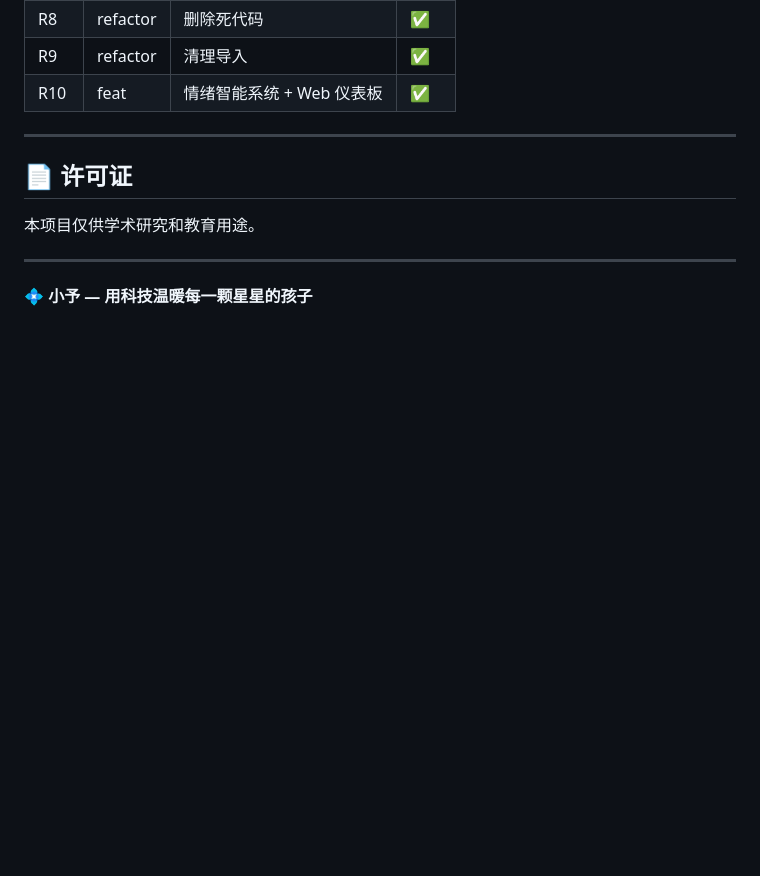
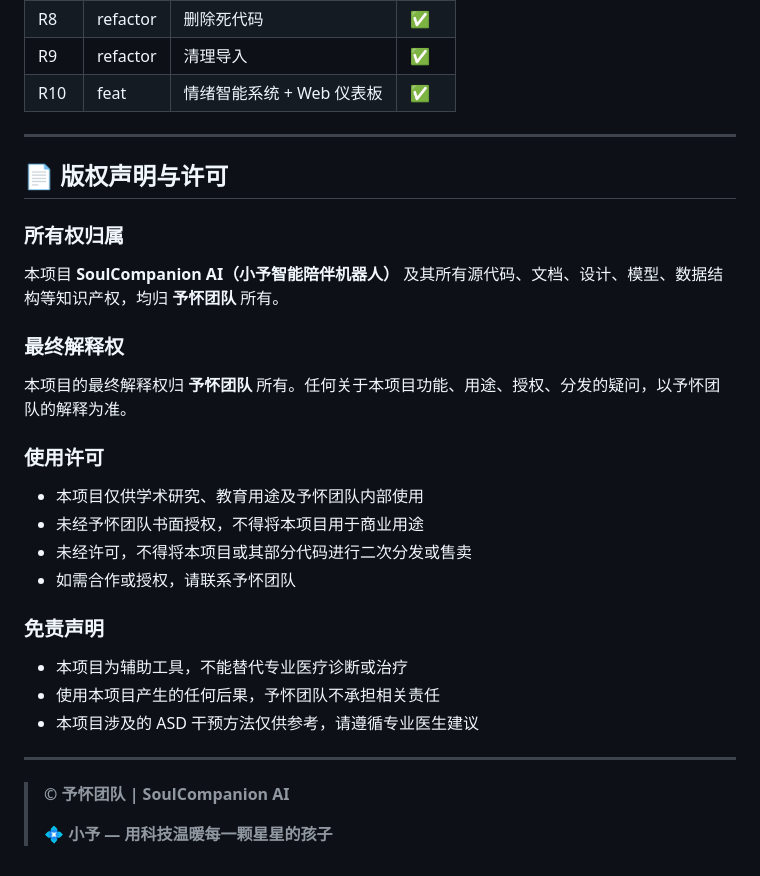
Before and after one commit to C1801SYQ/SoulCompanion-AI, a Markdown page: readme.md, the part around the change. GitHub-like rendering; blank space fills up the shorter version.

Commit message:
[docs] add copyright notice - 予怀团队 all rights reserved
- Ownership: all IP belongs to 予怀团队
- Final interpretation rights: 予怀团队
- Usage: academic/education only, no commercial without authorization
- Disclaimer: not a medical substitute

```diff
--- a/readme.md
+++ b/readme.md
@@ -358,10 +358,31 @@ A: localtunnel 免费版不稳定，重新运行 `lt --port 8000` 获取新 URL
 
 ---
 
-## 📄 许可证
+## 📄 版权声明与许可
 
-本项目仅供学术研究和教育用途。
+### 所有权归属
+
+本项目 **SoulCompanion AI（小予智能陪伴机器人）** 及其所有源代码、文档、设计、模型、数据结构等知识产权，均归 **予怀团队** 所有。
+
+### 最终解释权
+
+本项目的最终解释权归 **予怀团队** 所有。任何关于本项目功能、用途、授权、分发的疑问，以予怀团队的解释为准。
+
+### 使用许可
+
+- 本项目仅供学术研究、教育用途及予怀团队内部使用
+- 未经予怀团队书面授权，不得将本项目用于商业用途
+- 未经许可，不得将本项目或其部分代码进行二次分发或售卖
+- 如需合作或授权，请联系予怀团队
+
+### 免责声明
+
+- 本项目为辅助工具，不能替代专业医疗诊断或治疗
+- 使用本项目产生的任何后果，予怀团队不承担相关责任
+- 本项目涉及的 ASD 干预方法仅供参考，请遵循专业医生建议
 
 ---
 
-**💠 小予 — 用科技温暖每一颗星星的孩子**
+> **© 予怀团队 | SoulCompanion AI**
+>
+> **💠 小予 — 用科技温暖每一颗星星的孩子**
```
